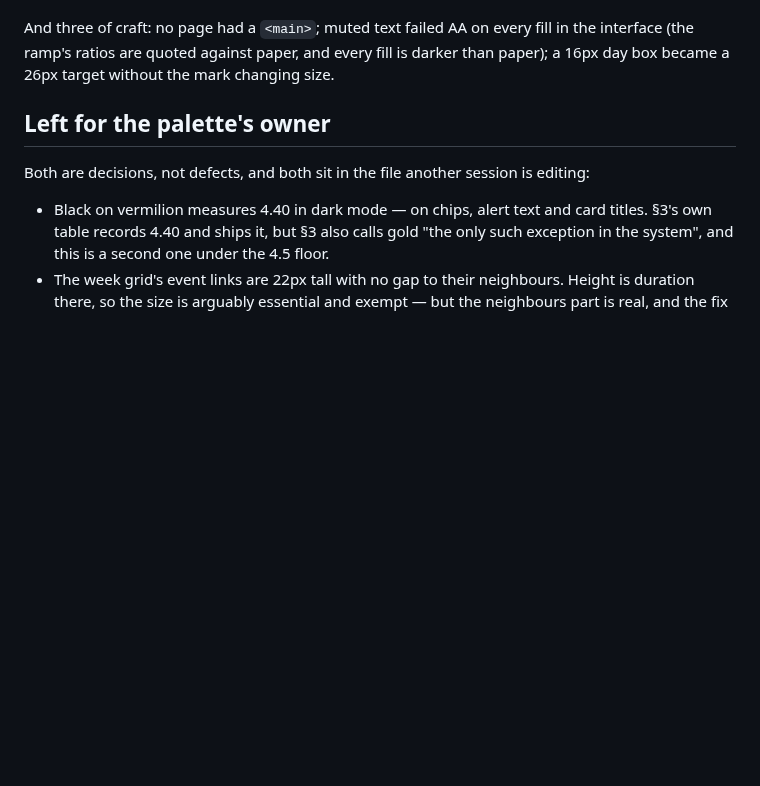
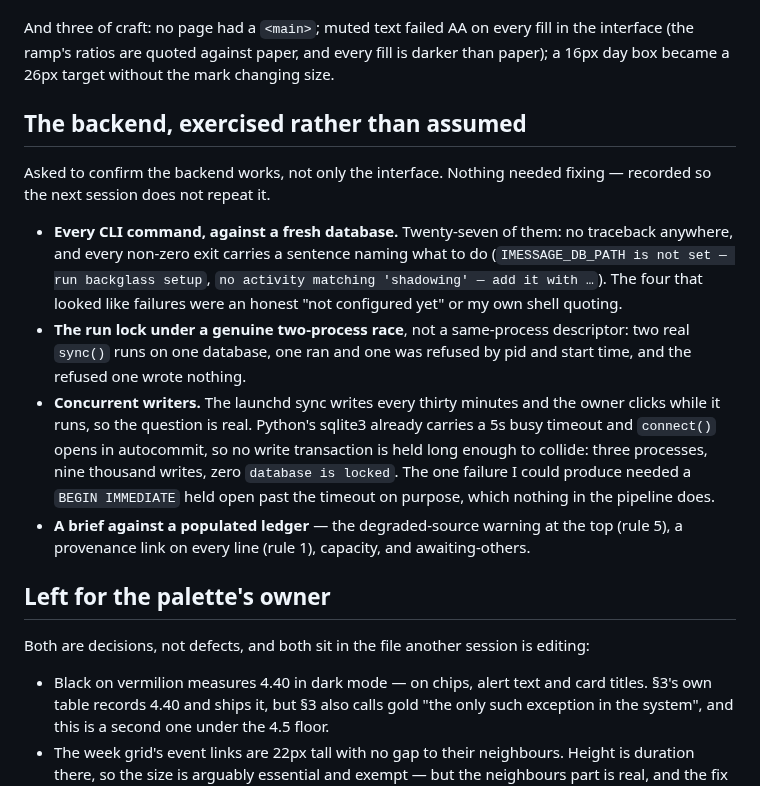
Before and after one commit to Cognifer-Labs/backglass-private, a Markdown page: tasks/todo.md, the part around the change. GitHub-like rendering; blank space fills up the shorter version.

Commit message:
Exercise the backend rather than assume it
Asked to confirm the backend works, not only that the interface does. Four checks, no
defects — recorded so the next session does not repeat them.

Every CLI command against a fresh database: twenty-seven of them, no traceback
anywhere, and every non-zero exit carries a sentence naming what to do rather than a
stack. The run lock under a genuine two-process race — two real sync() runs on one
database, one ran, one was refused by the holder's pid and start time, and the refused
one wrote nothing. Concurrent writers, which is the real scheduled-sync-versus-click
case: Python's sqlite3 already carries a 5s busy timeout and connect() opens in
autocommit, so nothing holds a write transaction long enough to collide — three
processes, nine thousand writes, zero "database is locked". And a brief against a
populated ledger, carrying the degraded-source warning, a provenance link per line,
capacity and awaiting-others.

The one failure I could produce needed a BEGIN IMMEDIATE held open past the timeout on
purpose, which nothing in the pipeline does. Written down because "no busy_timeout
PRAGMA" looks like a defect in the source and is not one.

```diff
--- a/tasks/todo.md
+++ b/tasks/todo.md
@@ -80,6 +80,28 @@ The four that mattered, all of them functionality rather than taste:
 And three of craft: no page had a `<main>`; muted text failed AA on every fill in the
 interface (the ramp's ratios are quoted against paper, and every fill is darker than
 paper); a 16px day box became a 26px target without the mark changing size.
+
+## The backend, exercised rather than assumed
+
+Asked to confirm the backend works, not only the interface. Nothing needed fixing —
+recorded so the next session does not repeat it.
+
+- **Every CLI command, against a fresh database.** Twenty-seven of them: no traceback
+  anywhere, and every non-zero exit carries a sentence naming what to do
+  (`IMESSAGE_DB_PATH is not set — run backglass setup`, `no activity matching
+  'shadowing' — add it with …`). The four that looked like failures were an honest
+  "not configured yet" or my own shell quoting.
+- **The run lock under a genuine two-process race**, not a same-process descriptor:
+  two real `sync()` runs on one database, one ran and one was refused by pid and start
+  time, and the refused one wrote nothing.
+- **Concurrent writers.** The launchd sync writes every thirty minutes and the owner
+  clicks while it runs, so the question is real. Python's sqlite3 already carries a 5s
+  busy timeout and `connect()` opens in autocommit, so no write transaction is held
+  long enough to collide: three processes, nine thousand writes, zero `database is
+  locked`. The one failure I could produce needed a `BEGIN IMMEDIATE` held open past
+  the timeout on purpose, which nothing in the pipeline does.
+- **A brief against a populated ledger** — the degraded-source warning at the top
+  (rule 5), a provenance link on every line (rule 1), capacity, and awaiting-others.
 
 ## Left for the palette's owner
 
```
